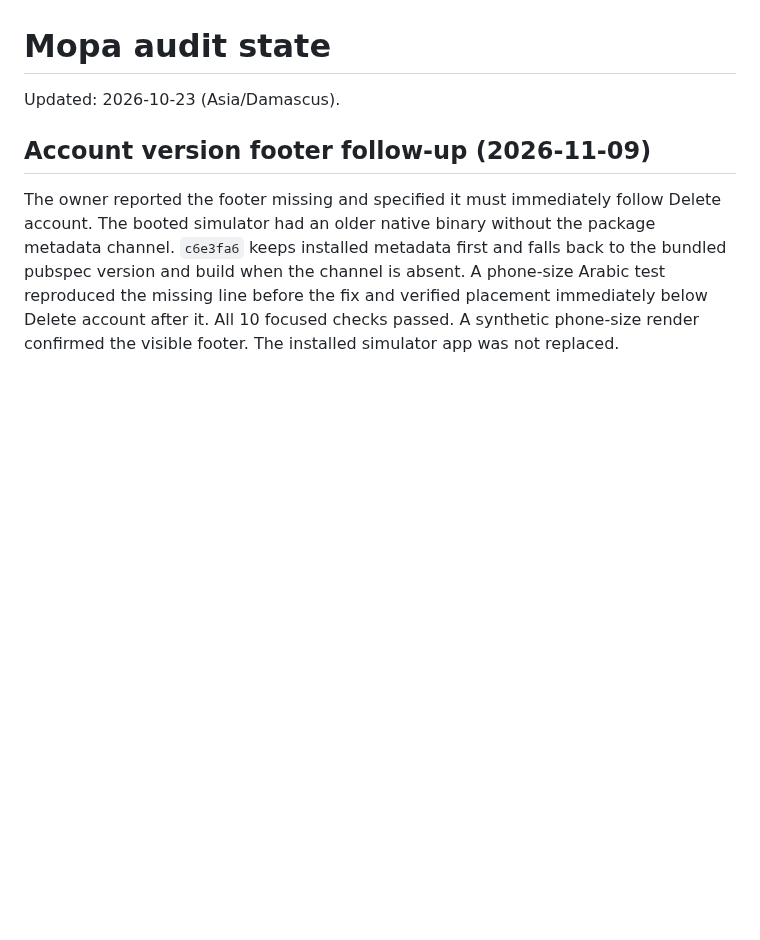
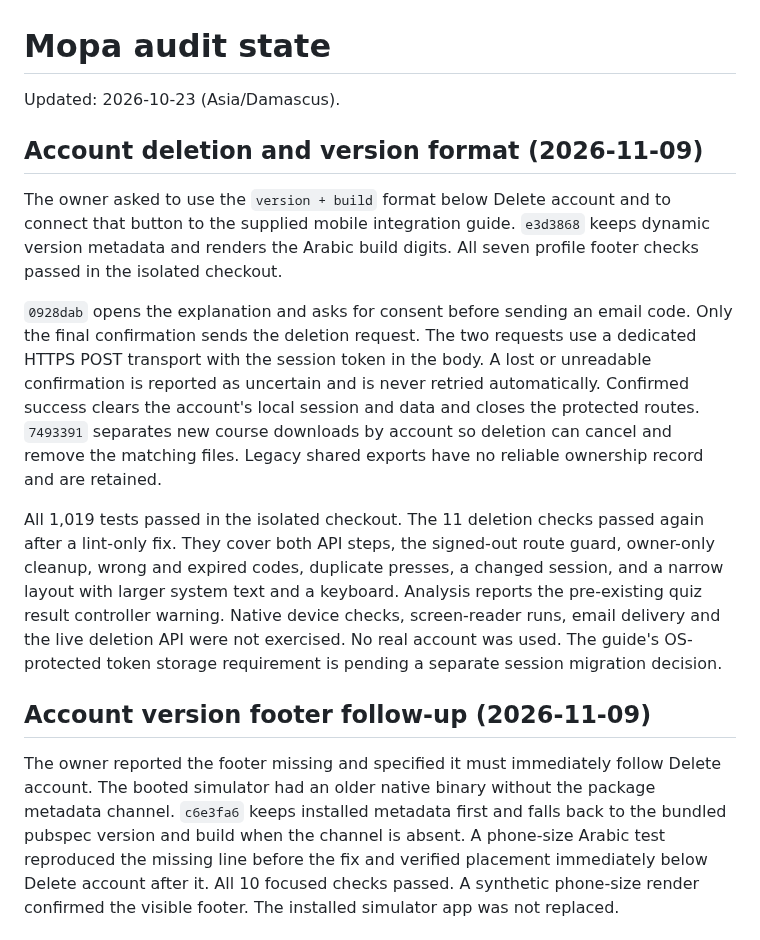
Before and after one commit to RAKAN-ALHAWAR/Messengers-of-Peace-Academy---MPA, a Markdown page: docs/AUDIT-STATE.md, the part around the change. GitHub-like rendering; blank space fills up the shorter version.

Commit message:
docs: record account deletion integration and verification

```diff
--- a/docs/AUDIT-STATE.md
+++ b/docs/AUDIT-STATE.md
@@ -1,6 +1,31 @@
 # Mopa audit state
 
 Updated: 2026-10-23 (Asia/Damascus).
+
+## Account deletion and version format (2026-11-09)
+
+The owner asked to use the `version + build` format below Delete account and
+to connect that button to the supplied mobile integration guide. `e3d3868`
+keeps dynamic version metadata and renders the Arabic build digits. All seven
+profile footer checks passed in the isolated checkout.
+
+`0928dab` opens the explanation and asks for consent before sending an email
+code. Only the final confirmation sends the deletion request. The two requests
+use a dedicated HTTPS POST transport with the session token in the body. A
+lost or unreadable confirmation is reported as uncertain and is never retried
+automatically. Confirmed success clears the account's local session and data
+and closes the protected routes. `7493391` separates new course downloads by
+account so deletion can cancel and remove the matching files. Legacy shared
+exports have no reliable ownership record and are retained.
+
+All 1,019 tests passed in the isolated checkout. The 11 deletion checks passed
+again after a lint-only fix. They cover both API steps, the signed-out route
+guard, owner-only cleanup, wrong and expired codes, duplicate presses, a
+changed session, and a narrow layout with larger system text and a keyboard.
+Analysis reports the pre-existing quiz result controller warning. Native
+device checks, screen-reader runs, email delivery and the live deletion API
+were not exercised. No real account was used. The guide's OS-protected token
+storage requirement is pending a separate session migration decision.
 
 ## Account version footer follow-up (2026-11-09)
 
```
Also changed, not shown: docs/BACKEND-REQUESTS.md (+3 -4 lines), docs/PARITY-LEDGER.md (+2 -1 lines).
